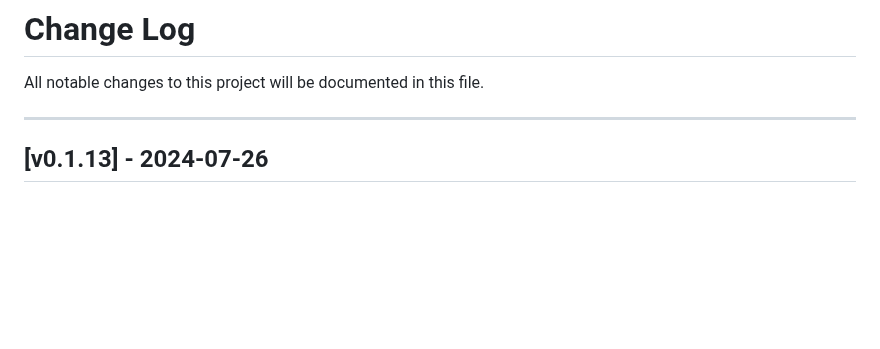
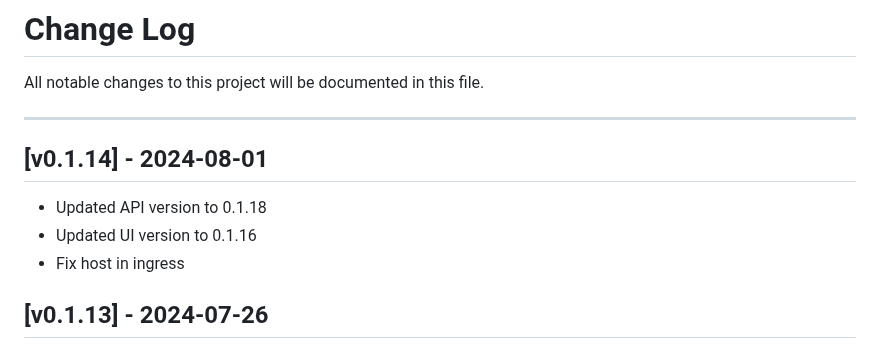
Before and after one commit to seriohub/velero-helm, a Markdown page: CHANGELOG.md, the part around the change. Drawn GitHub-style; blank space fills up the shorter version.

```diff
--- a/CHANGELOG.md
+++ b/CHANGELOG.md
@@ -3,6 +3,12 @@
 All notable changes to this project will be documented in this file.
 
 ***
+
+## [v0.1.14] - 2024-08-01
+
+- Updated API version to 0.1.18
+- Updated UI version to 0.1.16
+- Fix host in ingress
 
 ## [v0.1.13] - 2024-07-26
 
```
